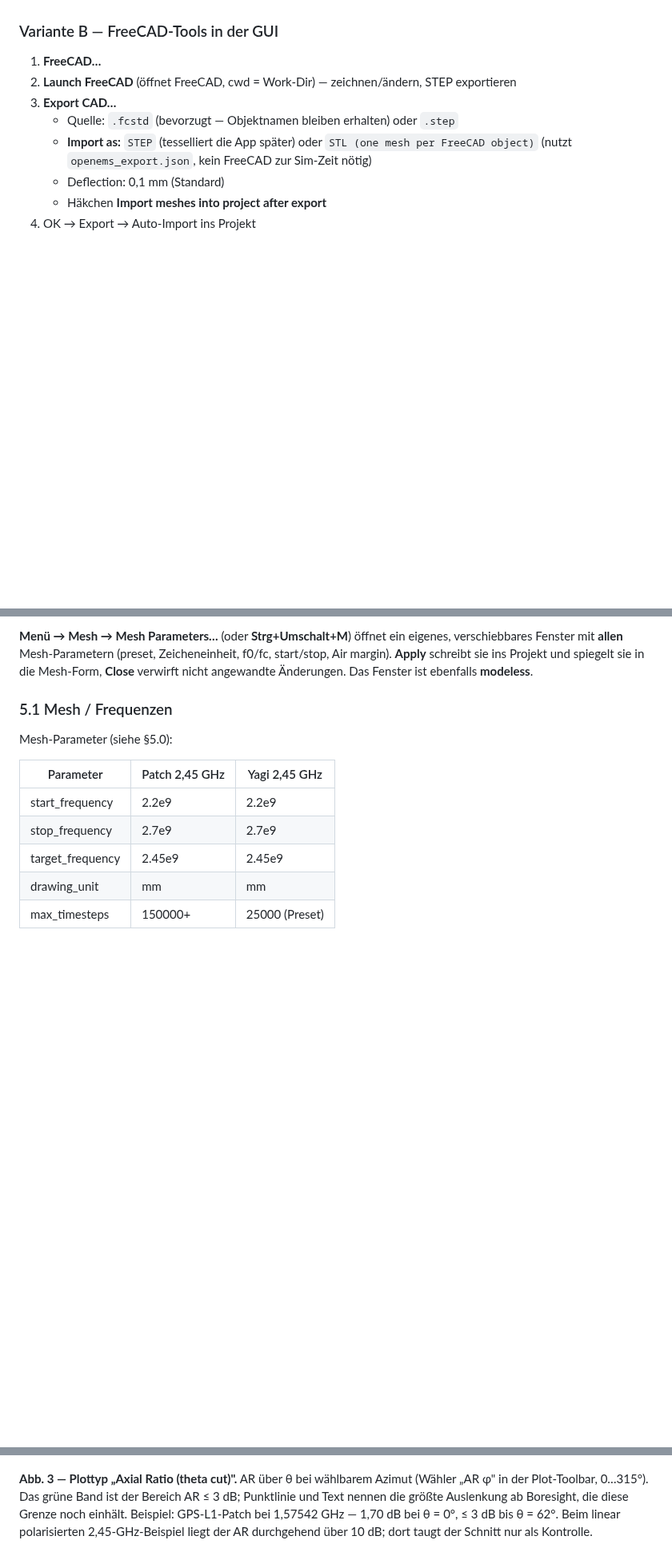
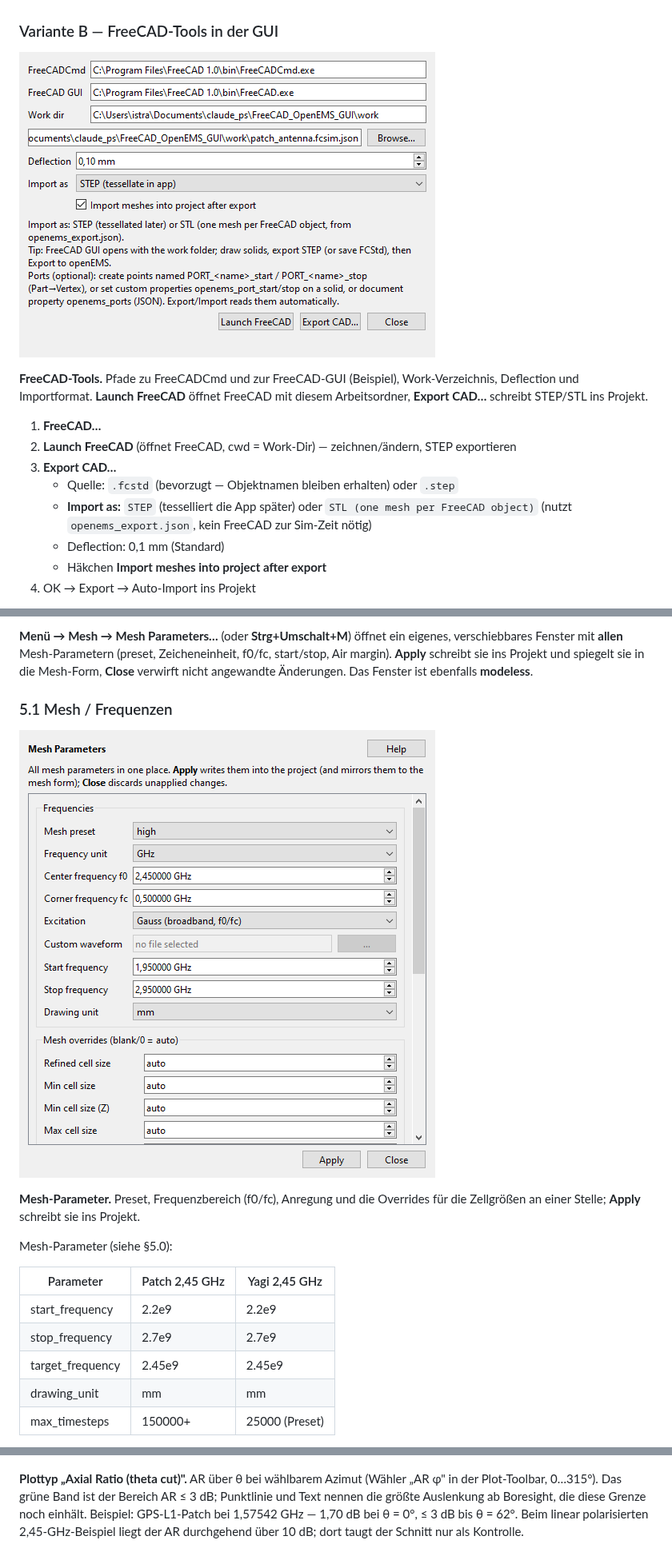
Before and after one commit to istra711/VisualOpenEMS, a Markdown page: docs/ANLEITUNG_DE.md, 3 parts joined by grey strips. Shown at 80% size. Rendered like a GitHub page; pictures changed too: docs/images/dialog_freecad_tools.png (added), docs/images/dialog_mesh_params.png (added); blank space fills up the shorter version.

```diff
--- a/docs/ANLEITUNG_DE.md
+++ b/docs/ANLEITUNG_DE.md
@@ -124,6 +124,10 @@ Copy / Select All. Das gleiche Menü liegt auf der Statuszeile ganz unten.
 5. Log prüfen: Mesh-Pfade, ggf. WARNINGS
 
 ### Variante B — FreeCAD-Tools in der GUI
+
+![FreeCAD-Tools](images/dialog_freecad_tools.png)
+
+**FreeCAD-Tools.** Pfade zu FreeCADCmd und zur FreeCAD-GUI (Beispiel), Work-Verzeichnis, Deflection und Importformat. **Launch FreeCAD** öffnet FreeCAD mit diesem Arbeitsordner, **Export CAD…** schreibt STEP/STL ins Projekt.
 
 1. **FreeCAD…**
 2. **Launch FreeCAD** (öffnet FreeCAD, cwd = Work-Dir) — zeichnen/ändern, STEP exportieren
@@ -294,6 +298,10 @@ angewandte Änderungen. Das Fenster ist ebenfalls **modeless**.
 
 ### 5.1 Mesh / Frequenzen
 
+![Mesh-Parameter](images/dialog_mesh_params.png)
+
+**Mesh-Parameter.** Preset, Frequenzbereich (f0/fc), Anregung und die Overrides für die Zellgrößen an einer Stelle; **Apply** schreibt sie ins Projekt.
+
 Mesh-Parameter (siehe §5.0):
 
 | Parameter | Patch 2,45 GHz | Yagi 2,45 GHz |
@@ -522,7 +542,7 @@ bzw. nachdem der Solver gelaufen ist:
 
 ![Axial-Ratio-Schnitt](images/antenna_ar_cut.png)
 
-**Abb. 3 — Plottyp „Axial Ratio (theta cut)".** AR über θ bei wählbarem Azimut (Wähler „AR φ" in der Plot-Toolbar, 0…315°). Das grüne Band ist der Bereich AR ≤ 3 dB; Punktlinie und Text nennen die größte Auslenkung ab Boresight, die diese Grenze noch einhält. Beispiel: GPS-L1-Patch bei 1,57542 GHz — 1,70 dB bei θ = 0°, ≤ 3 dB bis θ = 62°. Beim linear polarisierten 2,45-GHz-Beispiel liegt der AR durchgehend über 10 dB; dort taugt der Schnitt nur als Kontrolle.
+**Plottyp „Axial Ratio (theta cut)".** AR über θ bei wählbarem Azimut (Wähler „AR φ" in der Plot-Toolbar, 0…315°). Das grüne Band ist der Bereich AR ≤ 3 dB; Punktlinie und Text nennen die größte Auslenkung ab Boresight, die diese Grenze noch einhält. Beispiel: GPS-L1-Patch bei 1,57542 GHz — 1,70 dB bei θ = 0°, ≤ 3 dB bis θ = 62°. Beim linear polarisierten 2,45-GHz-Beispiel liegt der AR durchgehend über 10 dB; dort taugt der Schnitt nur als Kontrolle.
 
 ![3D-Muster](images/antenna_3d_pattern.png)
 
```
Also changed, not shown: other parts of docs/ANLEITUNG_DE.md (+17 -5 lines), CHANGELOG.md (+8 -3 lines), docs/ANLEITUNG_EN.md (+26 -6 lines), docs/images/dialog_material.png (added), docs/images/dialog_nf2ff.png (added), docs/images/dialog_port.png (added), 4 other files.
